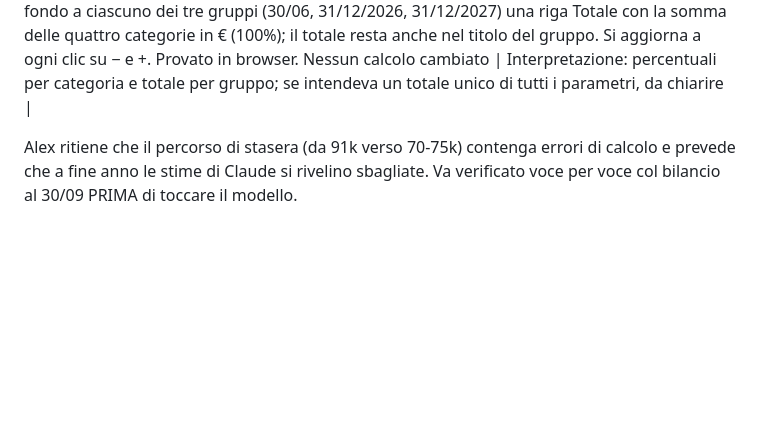
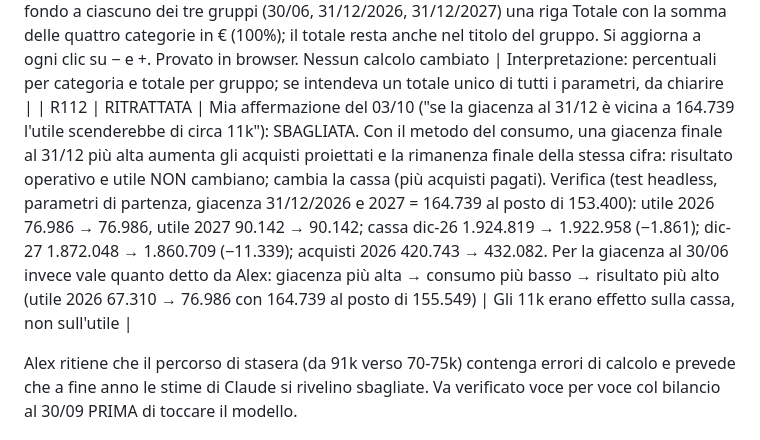
Before and after one commit to alexanderforesti1976/HTP-CashFlow, a Markdown page: docs/REVISIONI.md, the part around the change. Drawn GitHub-style; blank space fills up the shorter version.

Commit message:
REVISIONI: ritrattata affermazione su giacenza 31/12 e utile (R112)
Co-Authored-By: Claude Sonnet 5.5 <noreply@anthropic.com>
Claude-Session: https://claude.ai/code/session_01DWQmhME1e4qQzh1rhhKEwB

```diff
--- a/docs/REVISIONI.md
+++ b/docs/REVISIONI.md
@@ -178,6 +178,7 @@ Il file xlsx NON è nel repo (dati aziendali); tenerlo in Drive `HTP-Dati`. Il c
 | R109 | PUBBLICATA (nuova costruzione) | Alex ("certo"): rigenerata la matrice incassi `rec_matrix` per ott-nov-dic 2026 col mix clienti del PDF ordini (R108) e le condizioni di pagamento (xlsx 02/10): ritardo in mesi per cliente = RiBa 60 gg fine mese e TT 60 → 2; RiBa 90 gg fine mese → 3; TT/bonifico 30 gg → 1; prepagato/anticipato → 0 (Enextras, Arkimat). Prima → dopo (quote incassate 0/1/2/3 mesi dopo): ott [0,2419 0,0396 0,4776 0,2409] → [0,2391 0,0391 0,4838 0,2380]; nov [0,2689 0,0238 0,3617 0,3456] → [0,2283 0,0202 0,3538 0,3977]; dic [0,2827 0 0,6425 0,0748] → [0,3387 0 0,6084 0,0530]; settembre e 'default' (mesi 2027) invariati. Il ricalcolo di ottobre quasi coincide con la matrice precedente: conferma il metodo. Effetto (test headless, parametri di partenza): cassa dic-26 1.923.145 → 1.922.028; dic-27 1.842.610 → 1.842.623 | Per i mesi 2027 resta la matrice media 2026 (`default`) |
 | R110 | PUBBLICATA (nuova costruzione) | Alex: nuova tabella delle giacenze al 30/06/2026, ultima colonna (valore finale): prodotto finito 20.437, semilavorato 42.170, materia prima 96.348, imballi 5.784, totale 164.739 (pieno 281.730, azzerato −110.609, svalutato 30% −6.382); sostituisce la tabella di R105/R106 (155.549). Prima → dopo (test headless, parametri di partenza): consumo gen-giu 19,59% → 18,85% dei ricavi; acquisti set-dic 19,11% → 16,86% dei ricavi; materie acquisti 2026 436.590 → 420.743; consumo materie 2026 452.708 → 435.702; risultato operativo 2026 148.409 → 165.415; imposte 2026 49.099 → 53.027; utile 2026 67.310 → 76.986; utile 2027 81.350 → 90.142; cassa dic-26 1.922.028 → 1.924.819; dic-27 1.842.623 → 1.872.048. Il magazzino 31/12/2026 e 2027 resta 153.400 (placeholder ripartito per categoria come il 30/06): con giacenza al 30/06 più alta quel valore implica una riduzione di magazzino nel secondo semestre che fa scendere gli acquisti | Servono le categorie del magazzino al 31/12/2026 e 2027; se la giacenza al 31/12 è vicina a 164.739 gli acquisti set-dic risalgono |
 | R111 | PUBBLICATA (nuova costruzione) | Alex: nel magazzino mettere le percentuali e mostrare la somma dei parametri variati per l'anno. `nuova/index.html`: sotto ogni categoria (prodotto finito, semilavorato, materia prima, imballi) compare la quota in % del totale del gruppo (giacenze 30/06: 12,4% / 25,6% / 58,5% / 3,5%) accanto a "di partenza"; in fondo a ciascuno dei tre gruppi (30/06, 31/12/2026, 31/12/2027) una riga Totale con la somma delle quattro categorie in € (100%); il totale resta anche nel titolo del gruppo. Si aggiorna a ogni clic su − e +. Provato in browser. Nessun calcolo cambiato | Interpretazione: percentuali per categoria e totale per gruppo; se intendeva un totale unico di tutti i parametri, da chiarire |
+| R112 | RITRATTATA | Mia affermazione del 03/10 ("se la giacenza al 31/12 è vicina a 164.739 l'utile scenderebbe di circa 11k"): SBAGLIATA. Con il metodo del consumo, una giacenza finale al 31/12 più alta aumenta gli acquisti proiettati e la rimanenza finale della stessa cifra: risultato operativo e utile NON cambiano; cambia la cassa (più acquisti pagati). Verifica (test headless, parametri di partenza, giacenza 31/12/2026 e 2027 = 164.739 al posto di 153.400): utile 2026 76.986 → 76.986, utile 2027 90.142 → 90.142; cassa dic-26 1.924.819 → 1.922.958 (−1.861); dic-27 1.872.048 → 1.860.709 (−11.339); acquisti 2026 420.743 → 432.082. Per la giacenza al 30/06 invece vale quanto detto da Alex: giacenza più alta → consumo più basso → risultato più alto (utile 2026 67.310 → 76.986 con 164.739 al posto di 155.549) | Gli 11k erano effetto sulla cassa, non sull'utile |
 
 Alex ritiene che il percorso di stasera (da 91k verso 70-75k) contenga errori di calcolo e prevede che a fine anno le stime di Claude si rivelino sbagliate. Va verificato voce per voce col bilancio al 30/09 PRIMA di toccare il modello.
 
```
